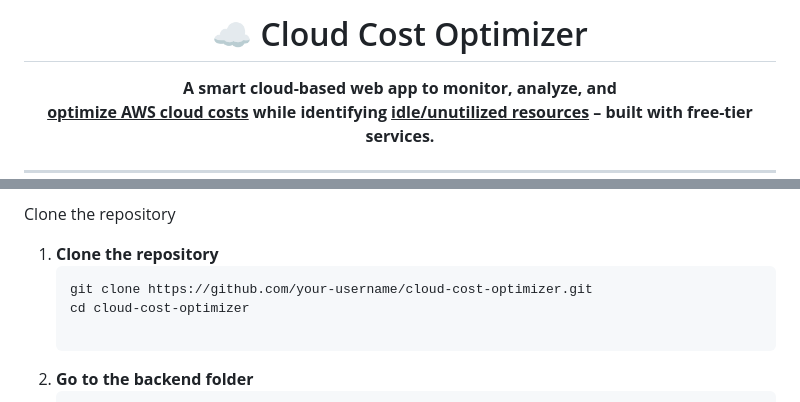
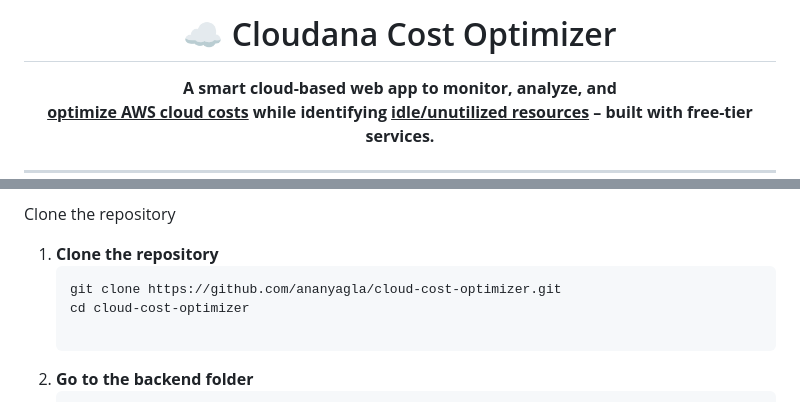
Before and after one commit to ananyagla/Cloudana-Project_2025, a Markdown page: README.md, 2 parts joined by grey strips. Drawn GitHub-style.

````diff
--- a/README.md
+++ b/README.md
@@ -1,4 +1,4 @@
-<h1 align="center">☁️ Cloud Cost Optimizer</h1>
+<h1 align="center">☁️ Cloudana Cost Optimizer</h1>
 
 <p align="center">
   <b>A smart cloud-based web app to monitor, analyze, and <br>
@@ -53,7 +53,7 @@ We built a **cloud-based web app** that:
 Clone the repository
 1. **Clone the repository**
    ```bash
-   git clone https://github.com/your-username/cloud-cost-optimizer.git
+   git clone https://github.com/ananyagla/cloud-cost-optimizer.git
    cd cloud-cost-optimizer
 
 2. **Go to the backend folder**
````
